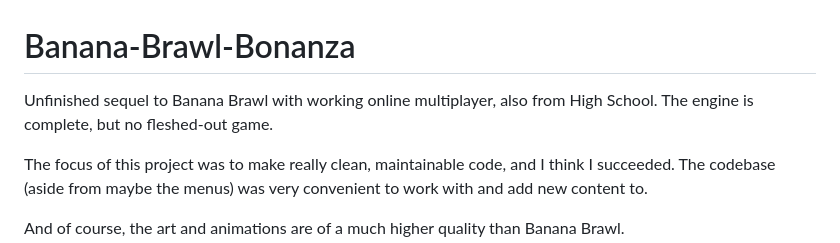
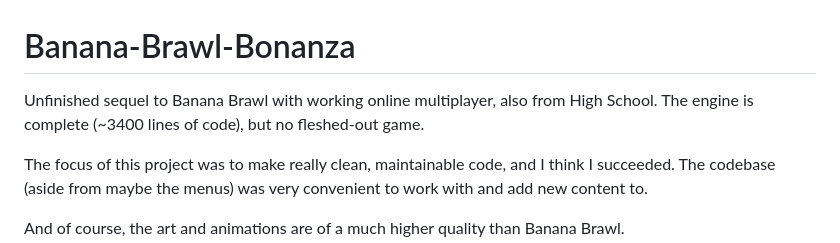
Before and after one commit to gbkorr/Banana-Brawl-Bonanza, a Markdown page: README.md, the part around the change. Rendered like a GitHub page.

```diff
--- a/README.md
+++ b/README.md
@@ -1,6 +1,6 @@
 # Banana-Brawl-Bonanza
 
-Unfinished sequel to Banana Brawl with working online multiplayer, also from High School. The engine is complete, but no fleshed-out game.
+Unfinished sequel to Banana Brawl with working online multiplayer, also from High School. The engine is complete (~3400 lines of code), but no fleshed-out game.
 
 The focus of this project was to make really clean, maintainable code, and I think I succeeded. The codebase (aside from maybe the menus) was very convenient to work with and add new content to.
 
```
